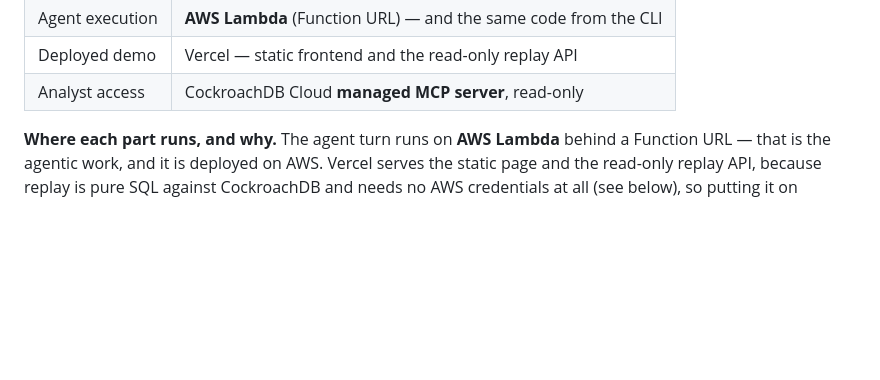
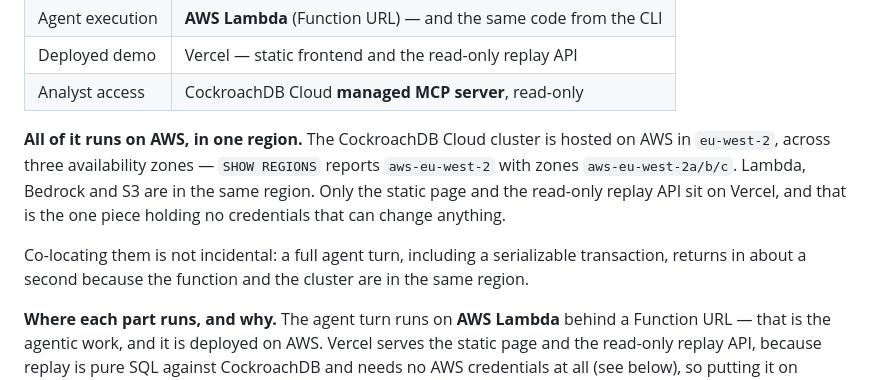
Before and after one commit to teodora-ops/recall, a Markdown page: README.md, the part around the change. GitHub-like rendering; blank space fills up the shorter version.

Commit message:
Say plainly that the whole stack is on AWS eu-west-2
The CockroachDB Cloud cluster is itself hosted on AWS — SHOW REGIONS
reports aws-eu-west-2 across zones a/b/c — as are Lambda, Bedrock and S3.
Only the static page and the read-only replay API are on Vercel, and that
is the one component holding no credential that can change anything.

Worth stating rather than leaving implicit: it makes "deployed on AWS"
a fact rather than an argument, and it explains the latency — a full
agent turn including a serializable transaction returns in about a second
because the function and the cluster are co-located.

Co-Authored-By: Claude Opus 5 (1M context) <noreply@anthropic.com>

```diff
--- a/README.md
+++ b/README.md
@@ -103,6 +103,17 @@ whatsapp ─┼─→  agent  ───────────────→
 | Agent execution | **AWS Lambda** (Function URL) — and the same code from the CLI |
 | Deployed demo | Vercel — static frontend and the read-only replay API |
 | Analyst access | CockroachDB Cloud **managed MCP server**, read-only |
+
+**All of it runs on AWS, in one region.** The CockroachDB Cloud cluster is
+hosted on AWS in `eu-west-2`, across three availability zones — `SHOW REGIONS`
+reports `aws-eu-west-2` with zones `aws-eu-west-2a/b/c`. Lambda, Bedrock and S3
+are in the same region. Only the static page and the read-only replay API sit on
+Vercel, and that is the one piece holding no credentials that can change
+anything.
+
+Co-locating them is not incidental: a full agent turn, including a serializable
+transaction, returns in about a second because the function and the cluster are
+in the same region.
 
 **Where each part runs, and why.** The agent turn runs on **AWS Lambda** behind
 a Function URL — that is the agentic work, and it is deployed on AWS. Vercel
```
